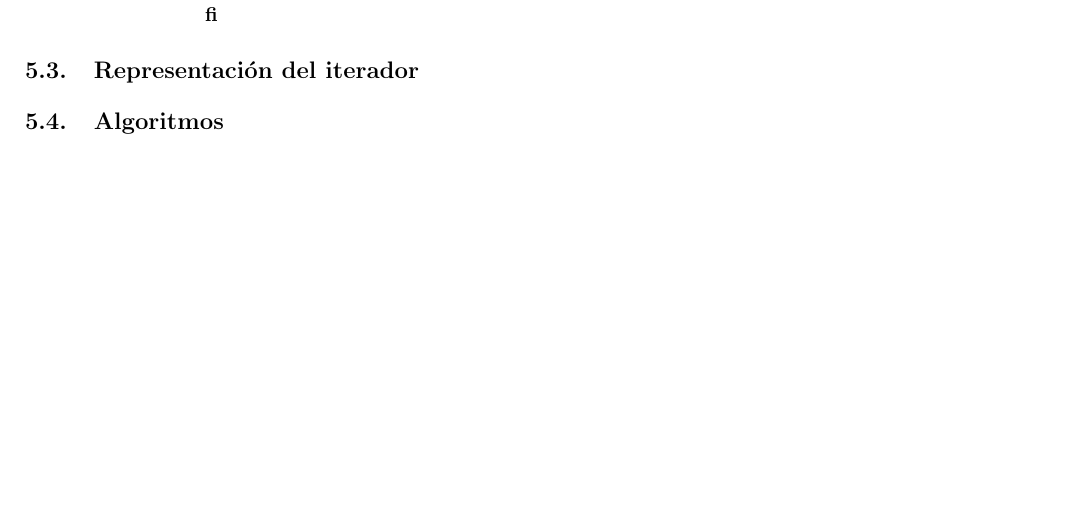
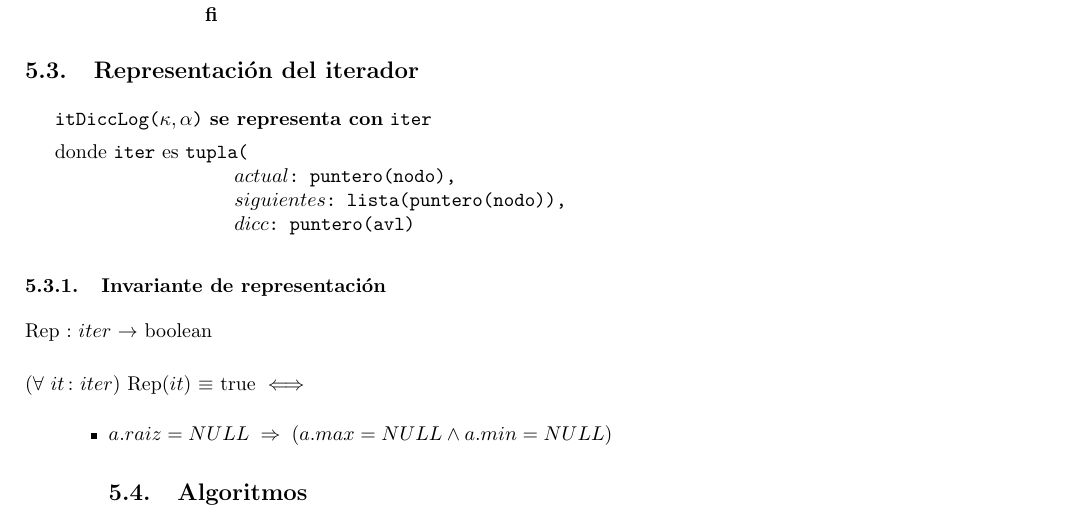
Before and after one commit to ABorgna/algo2, a LaTeX document (tp2/tp2.tex, which reads tp2/modulos/avl.tex): part of page 25 of 25, cut so that both start at the same text, the shorter picture padded with empty space. Compiled offline with pdfLaTeX.

Commit message:
rep incompleto de iterador de dicclog

```diff
--- a/tp2/modulos/avl.tex
+++ b/tp2/modulos/avl.tex
@@ -404,6 +404,19 @@ $}
 
 \subsection{Representación del iterador}
 
+\serepresenta{itDiccLog($\kappa, \alpha$)}{iter}
+\donde{iter}{tupla(\\
+    $actual$: puntero(nodo),\\
+    $siguientes$: lista(puntero(nodo)),\\
+    $dicc$: puntero(avl)}
+
+\subsubsection{Invariante de representación}
+
+\begin{Rep}{$iter$}{$it$}
+    \repfunc{  }
+    {
+        a.raiz = NULL \implies (a.max = NULL \land a.min = NULL)
+    }
 
 \subsection{Algoritmos}
 
```
